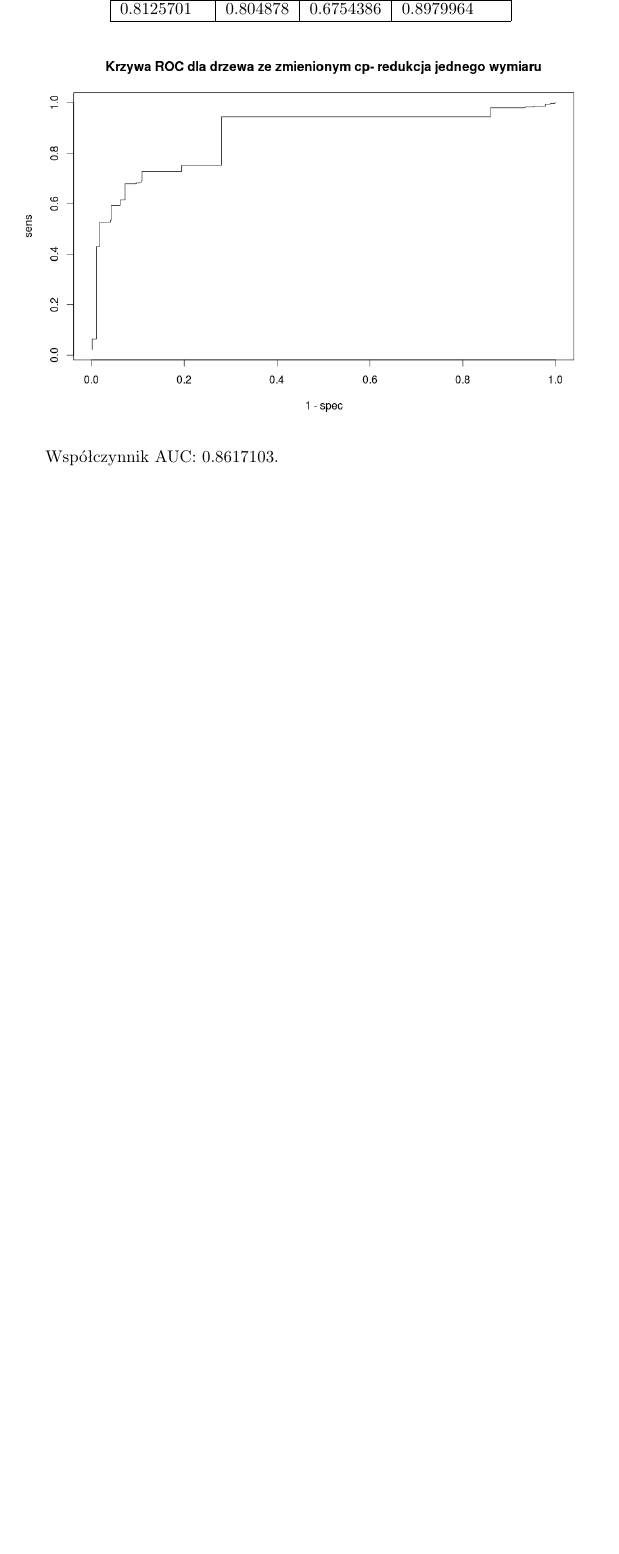
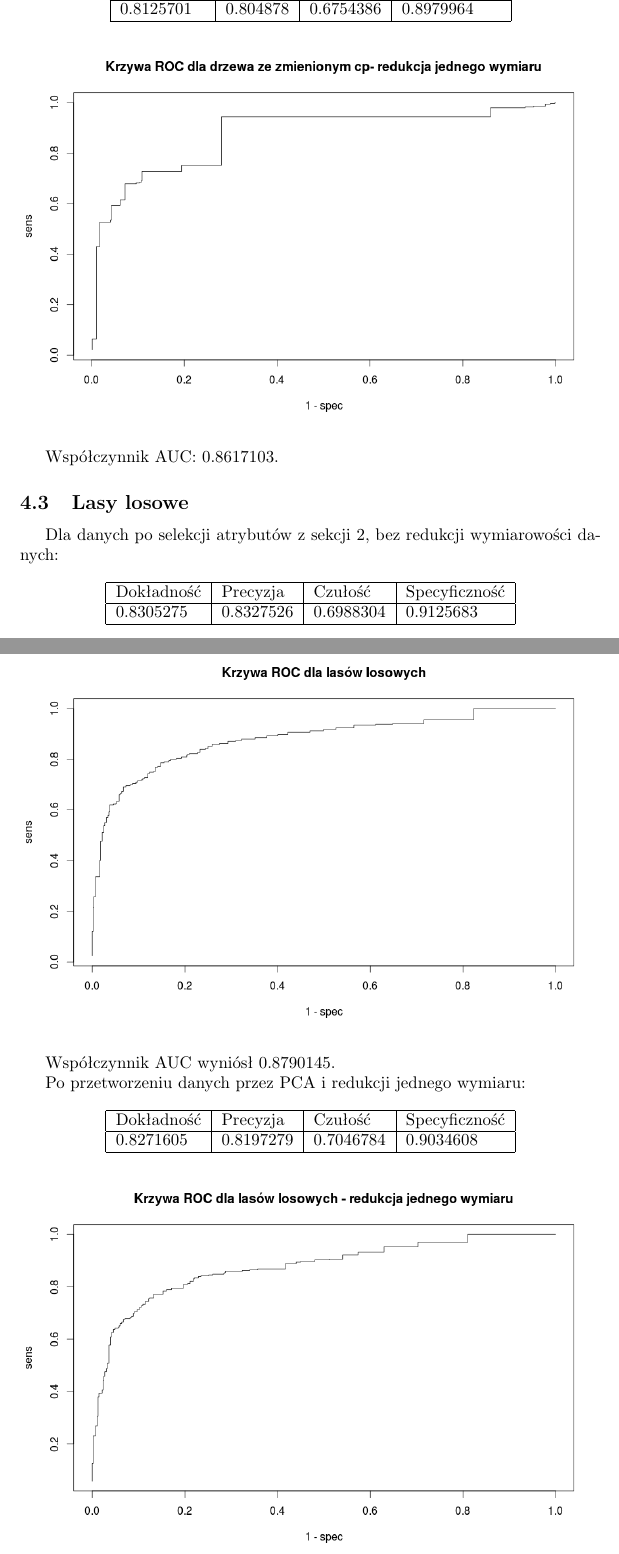
Before and after one commit to tempaowca/mow-titanic, a LaTeX document (tex/final-documentation.tex): part of page 15 of 18 before the commit and two parts of pages 15 and 16 of 20 after it, the two joined at a grey line, cut so that both start at the same text, the shorter picture padded with empty space. Compiled offline with pdfLaTeX.

Commit message:
added forests

```diff
--- a/tex/final-documentation.tex
+++ b/tex/final-documentation.tex
@@ -339,3 +339,36 @@ Po przetworzeniu danych przez PCA i redukcji dwóch wymiarów:
 
 Współczynnik AUC: 0.8617103.
 
+\subsection{Lasy losowe}
+
+Dla danych po selekcji atrybutów z sekcji \ref{attrSelec}, bez redukcji wymiarowości danych:
+
+\begin{center}
+    \begin{tabular}{| l | l | l | l | l|}
+    \hline
+        Dokładność &  Precyzja &  Czułość & Specyficzność \\ \hline
+      	0.8305275 & 0.8327526 & 0.6988304 & 0.9125683 \\
+    \hline
+    \end{tabular}
+\end{center}
+
+\begin{center}
+	\includegraphics[scale=0.40]{images/forestNoPCA.png}
+\end{center}
+
+Współczynnik AUC wyniósł 0.8790145.
+
+Po przetworzeniu danych przez PCA i redukcji jednego wymiaru:
+
+\begin{center}
+    \begin{tabular}{| l | l | l | l | l|}
+    \hline
+        Dokładność &  Precyzja &  Czułość & Specyficzność \\ \hline
+      	 0.8271605 & 0.8197279 & 0.7046784 & 0.9034608 \\
+    \hline
+    \end{tabular}
+\end{center}
+
+\begin{center}
+	\includegraphics[scale=0.40]{images/forest1.png}
+\end{center}
```
Also changed, not shown: tex/images/forest1.png (added), tex/images/forest2.png (added), tex/images/forestNoPCA.png (added), tex/final-documentation.tex (22 more changed lines), 1 other file.
